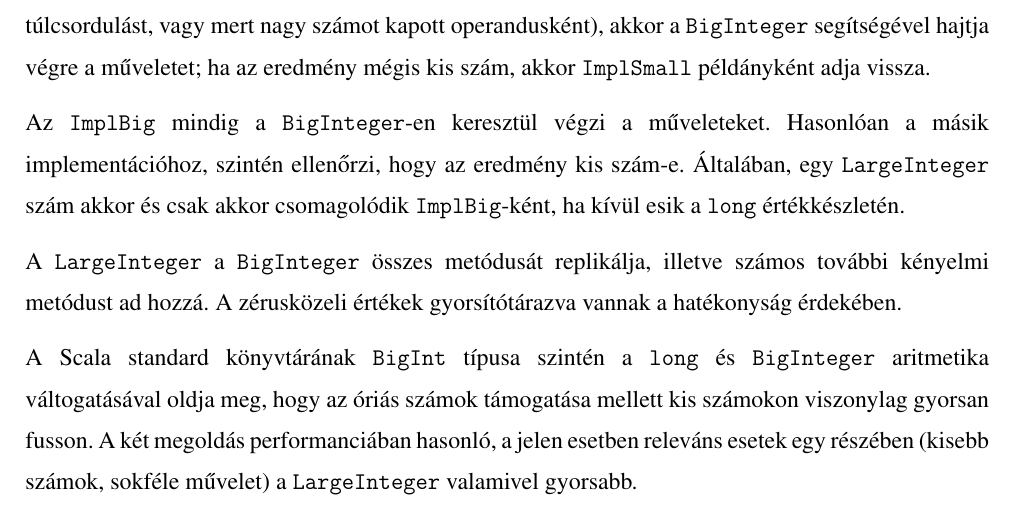
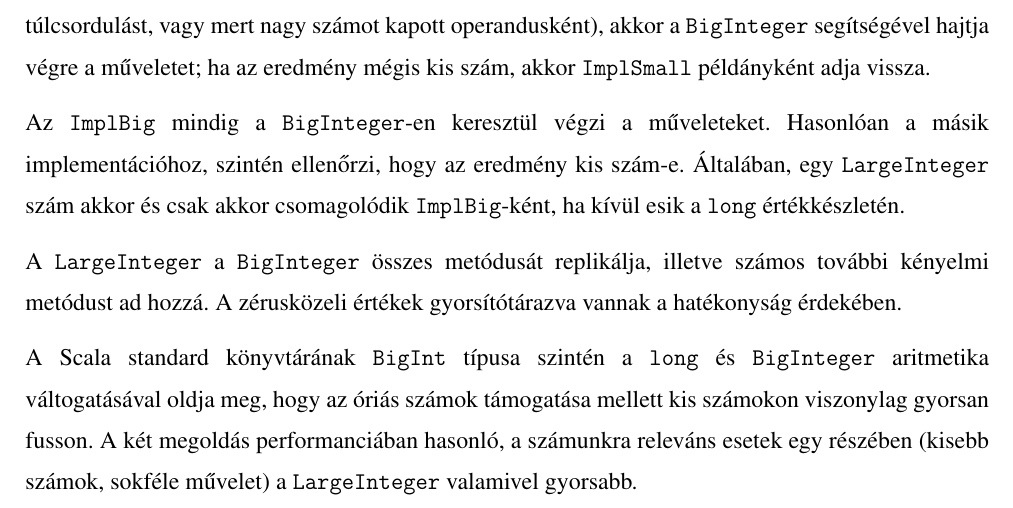
Before and after one commit to davidsusu/holodb-tdk, a LaTeX thesis (dolgozat/src/index.tex): part of page 17 of 45, cut so that both start at the same text. Compiled offline with pdfLaTeX.

Commit message:
Updated: 1 file changed, 1 insertion(+), 1 deletion(-)
M  dolgozat/src/index.tex

```diff
--- a/dolgozat/src/index.tex
+++ b/dolgozat/src/index.tex
@@ -639,7 +639,7 @@ A Scala standard könyvtárának \texttt{BigInt} típusa szintén a \texttt{long
 aritmetika váltogatásával oldja meg,
 hogy az óriás számok támogatása mellett kis számokon viszonylag gyorsan fusson.
 A két megoldás performanciában hasonló,
-a jelen esetben releváns esetek egy részében (kisebb számok, sokféle művelet)
+a számunkra releváns esetek egy részében (kisebb számok, sokféle művelet)
 a \texttt{LargeInteger} valamivel gyorsabb.
 
 \begin{figure}[H]
```
